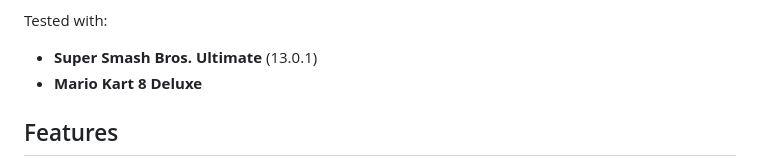
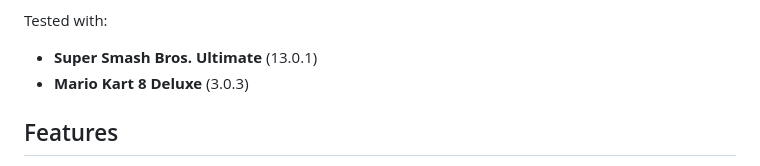
Before and after one commit to YerayFG/puente-eden-switch, a Markdown page: README.md, the part around the change. Rendered like a GitHub page.

```diff
--- a/README.md
+++ b/README.md
@@ -44,7 +44,7 @@ This program is a **translator** between them:
 Tested with:
 
 - **Super Smash Bros. Ultimate** (13.0.1)
-- **Mario Kart 8 Deluxe**
+- **Mario Kart 8 Deluxe** (3.0.3)
 
 ## Features
 
```
Also changed, not shown: README.es.md (+1 -1 lines).
